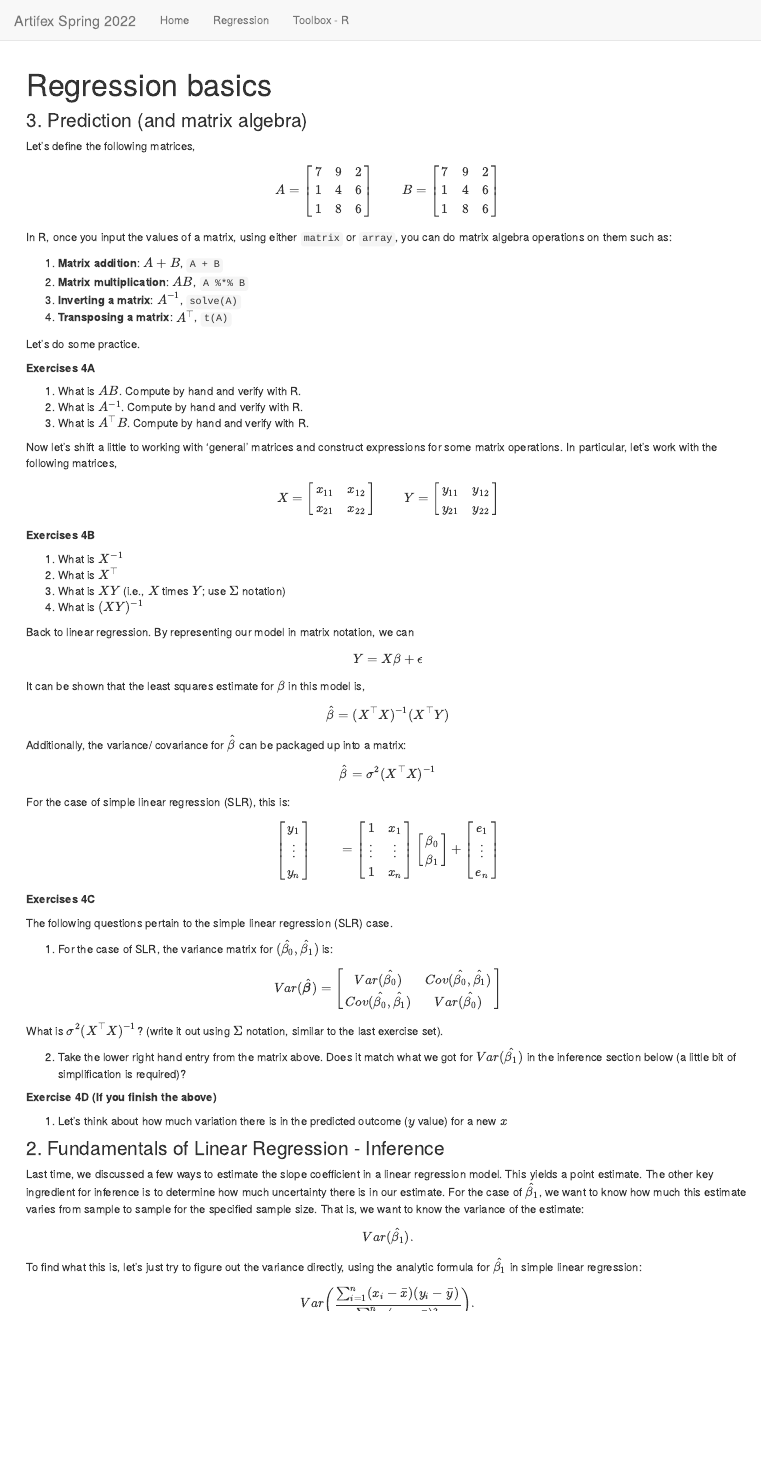
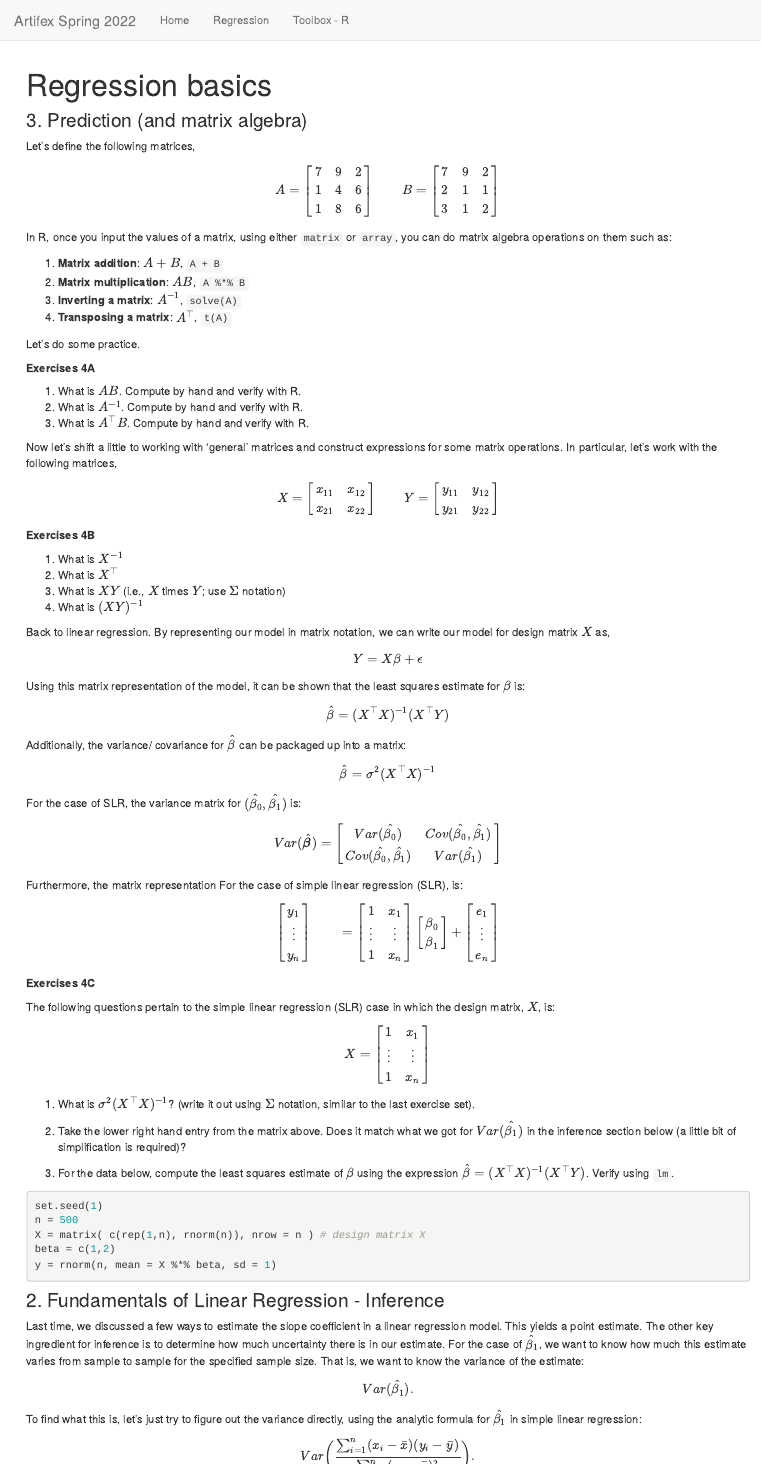
Before and after one commit to dbreynol/artifex, an R Markdown document (regression.Rmd): the page in a window 1100 px wide, from its top. Rendered offline with R 4.5, knitr and Pandoc, with nearby package versions; some code elsewhere in the file could not run offline.

Commit message:
matrices

````diff
--- a/regression.Rmd
+++ b/regression.Rmd
@@ -25,8 +25,8 @@ Let's define the following matrices,
 \qquad
 B = \begin{bmatrix}
 7 & 9 & 2\\
-1 & 4 & 6\\
-1 & 8 & 6
+2 & 1 & 1\\
+3 & 1 & 2
 \end{bmatrix} \]
 
 In R, once you input the values of a matrix, using either <code>matrix</code> or <code>array</code>, you can do matrix algebra operations on them such as:
@@ -63,13 +63,13 @@ y_{21} & y_{22}
 2. What is $XY$ (i.e., $X$ times $Y$; use $\Sigma$ notation)
 3. What is $(XY)^{-1}$
 
-Back to linear regression. By representing our model in matrix notation, we can
+Back to linear regression. By representing our model in matrix notation, we can write our model for design matrix $X$ as,
 
 \begin{equation}
 Y = X \beta + \epsilon
 \end{equation}
 
-It can be shown that the least squares estimate for $\beta$ in this model is,
+Using this matrix representation of the model, it can be shown that the least squares estimate for $\beta$ is:
 
 \begin{equation}
 \hat{\beta} = (X^\top X)^{-1} (X^\top Y)
@@ -81,7 +81,14 @@ Additionally, the variance/ covariance for $\hat{\beta}$ can be packaged up into
 \hat{\beta} = \sigma^2 (X^\top X)^{-1}
 \end{equation}
 
-For the case of simple linear regression (SLR), this is:
+For the case of SLR, the variance matrix for $(\hat{\beta_0}, \hat{\beta_1})$ is:
+
+\[Var(\hat{\boldsymbol{\beta}}) = \begin{bmatrix}
+Var(\hat{\beta_0}) & Cov(\hat{\beta_0}, \hat{\beta_1} )\\
+Cov(\hat{\beta_0}, \hat{\beta_1} ) & Var(\hat{\beta_1})
+\end{bmatrix}\]
+
+Furthermore, the matrix representation For the case of simple linear regression (SLR), is:
 
 \[
 \begin{bmatrix}
@@ -108,29 +115,31 @@ For the case of simple linear regression (SLR), this is:
 
 **Exercises 4C**
 
-The following questions pertain to the simple linear regression (SLR) case.
+The following questions pertain to the simple linear regression (SLR) case in which the design matrix, $X$, is:
 
-1. For the case of SLR, the variance matrix for $(\hat{\beta_0}, \hat{\beta_1})$ is:
+\[
+    X = \begin{bmatrix}
+    1 & x_1 \\
+    \vdots & \vdots \\
+    1 & x_n
+    \end{bmatrix}
+\]
 
-\[Var(\hat{\boldsymbol{\beta}}) = \begin{bmatrix}
-Var(\hat{\beta_0}) & Cov(\hat{\beta_0}, \hat{\beta_1} )\\
-Cov(\hat{\beta_0}, \hat{\beta_1} ) & Var(\hat{\beta_0})
-\end{bmatrix}\]
 
-What is $\sigma^2 (X^\top X)^{-1}$? (write it out using $\Sigma$ notation, similar to the last exercise set).
+
+1. What is $\sigma^2 (X^\top X)^{-1}$? (write it out using $\Sigma$ notation, similar to the last exercise set).
 
 2. Take the lower right hand entry from the matrix above. Does it match what we got for $Var(\hat{\beta_1})$ in the inference section below (a little bit of simplification is required)?
 
-**Exercise 4D (If you finish the above)**
-
-1. Let's think about how much variation there is in the predicted outcome ($y$ value) for a new $x$
+3. For the data below, compute the least squares estimate of $\beta$ using the expression $\hat{\beta} = (X^\top X)^{-1} (X^\top Y)$. Verify using <code>lm</code>.
 
 
-
-
-
-```{r echo=FALSE}
-A = matrix(c(7,1,1,9,4,8,2,6,6), nrow = 3)
+```{r echo=T}
+set.seed(1)
+n = 500
+X = matrix( c(rep(1,n), rnorm(n)), nrow = n ) # design matrix X
+beta = c(1,2)
+y = rnorm(n, mean = X %*% beta, sd = 1)
 ```
 
 
````
Also changed, not shown: 43 other files.
